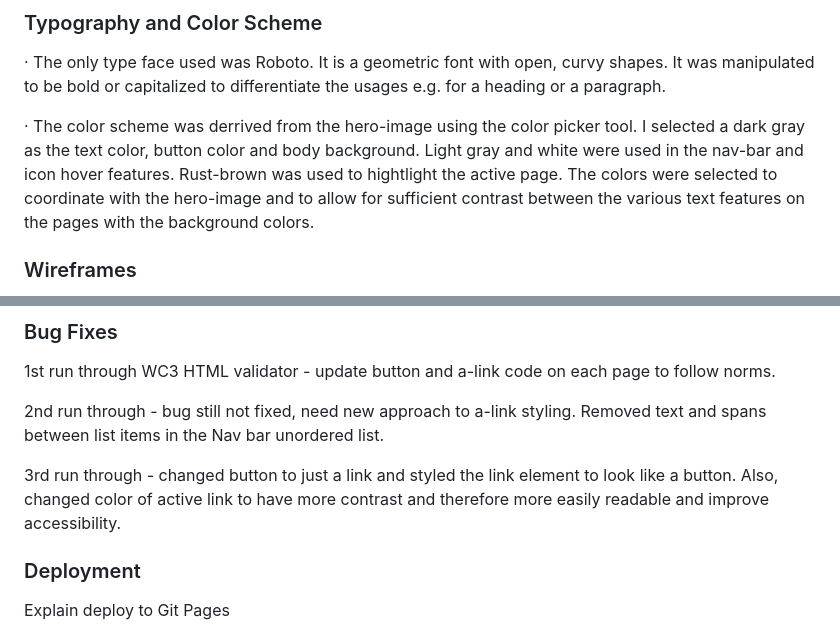
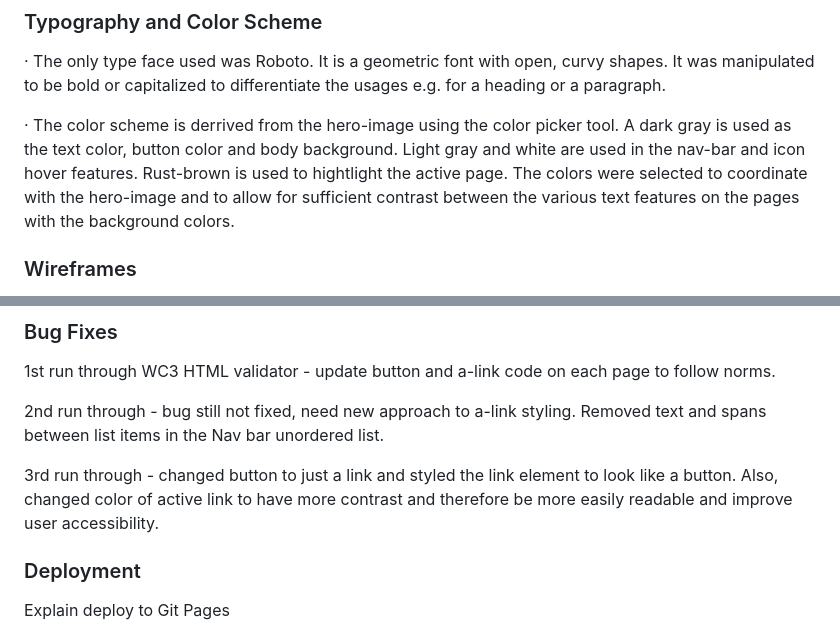
Before and after one commit to barty-s/women-who-skateboard-vigo, a Markdown page: README.md, 2 parts joined by grey strips. Drawn GitHub-style.

```diff
--- a/README.md
+++ b/README.md
@@ -68,7 +68,7 @@ The site will share details of organised meet-ups for skaters in the city.
 
 · The only type face used was Roboto. It is a geometric font with open, curvy shapes. It was manipulated to be bold or capitalized to differentiate the usages e.g. for a heading or a paragraph.
 
-· The color scheme was derrived from the hero-image using the color picker tool. I selected a dark gray as the text color, button color and body background. Light gray and white were used in the nav-bar and icon hover features. Rust-brown was used to hightlight the active page. The colors were selected to coordinate with the hero-image and to allow for sufficient contrast between the various text features on the pages with the background colors.
+· The color scheme is derrived from the hero-image using the color picker tool. A dark gray is used as the text color, button color and body background. Light gray and white are used in the nav-bar and icon hover features. Rust-brown is used to hightlight the active page. The colors were selected to coordinate with the hero-image and to allow for sufficient contrast between the various text features on the pages with the background colors.
 
 ### Wireframes
 
@@ -104,7 +104,7 @@ Here are the wire frames designed for the three main pages - Home, Gallery and J
 
 2nd run through - bug still not fixed, need new approach to a-link styling. Removed text and spans between list items in the Nav bar unordered list.
 
-3rd run through - changed button to just a link and styled the link element to look like a button. Also, changed color of active link to have more contrast and therefore more easily readable and improve accessibility.
+3rd run through - changed button to just a link and styled the link element to look like a button. Also, changed color of active link to have more contrast and therefore be more easily readable and improve user accessibility.
 
 ### Deployment
 
```
Also changed, not shown: other parts of README.md (+5 -5 lines).
